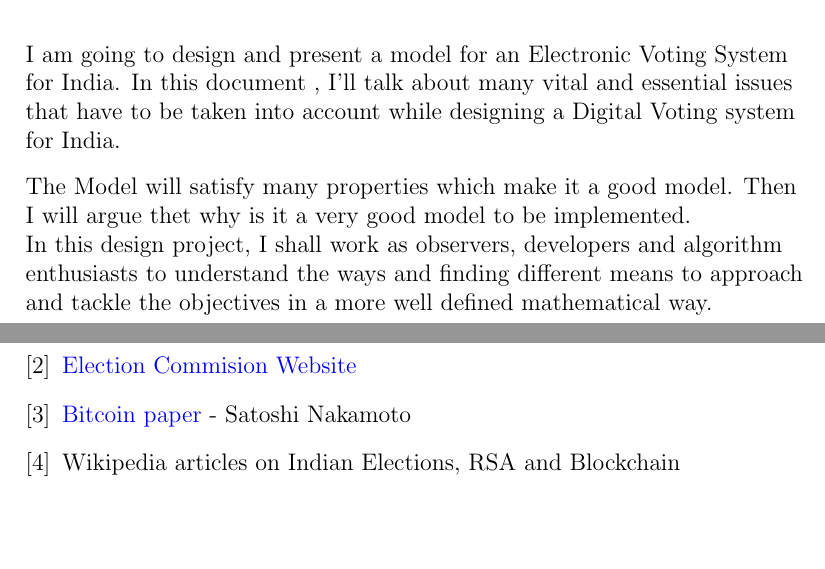
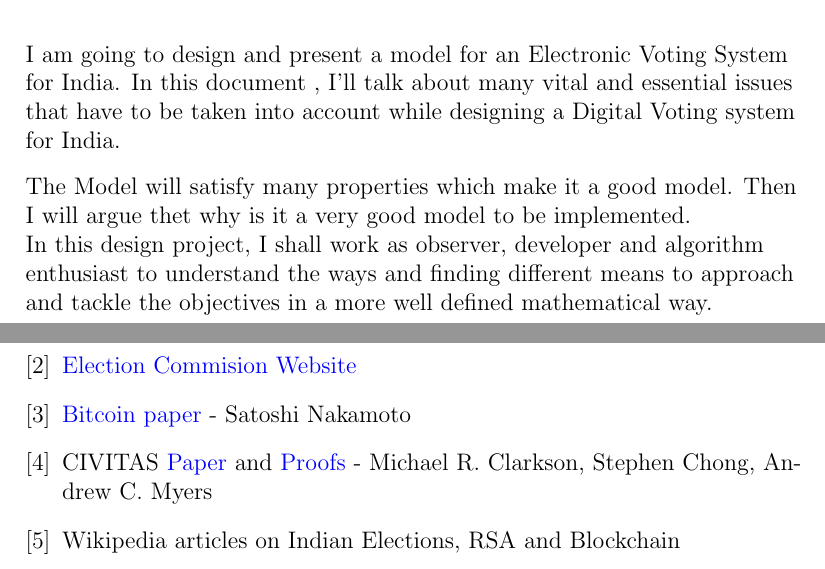
Before and after one commit to udit01/EVM-design, a LaTeX thesis (main.tex): two parts of pages 2 and 21 of 21, joined at a grey line, cut so that both start at the same text, the shorter picture padded with empty space. Compiled offline with pdfLaTeX.

Commit message:
Minor biblography changes

```diff
--- a/main.tex
+++ b/main.tex
@@ -101,7 +101,7 @@ The Model will satisfy many properties which make it a good model. Then I will a
 
 % \vspace{0.5cm}
 
-In this design project, I shall work as observers, developers and algorithm enthusiasts to understand the ways and finding different means to approach and tackle the objectives in a more well defined mathematical way.
+In this design project, I shall work as observer, developer and algorithm enthusiast to understand the ways and finding different means to approach and tackle the objectives in a more well defined mathematical way.
 
 \vspace{0.2cm}
 % I shall work with full confidence and zeal to achieve the goal or reach to quite an end of the problem so that using our lemmas, proofs and knowledge, someday a perfect model can be implemented using a software by some other Computer Explorer. As a matter of interest, I just wish to argue that these things can be computed by our brain so I do hope to find a solution to this problem using machine learning algorithms. Since, Machine Learning algorithms are more or less based on Mathematical matrices, with the use of computer graphics, I expect to find a start with matrices that I have dealt with further in this report.
@@ -359,7 +359,8 @@ There is a diffence between coming up with an extremely good design with theorit
 \href{http://eci.nic.in/eci_main1/current/StatusPaper-EVM.pdf}{Election Commision Website}
 \bibitem{BTC}
 \href{https://bitcoin.org/bitcoin.pdf}{Bitcoin paper} - Satoshi Nakamoto
-
+\bibitem{COR}
+CIVITAS \href{https://www.cs.cornell.edu/projects/civitas/papers/clarkson_civitas.pdf}{Paper} and \href{https://www.cs.cornell.edu/~clarkson/papers/clarkson_civitas_tr.pdf}{Proofs} - Michael R. Clarkson, Stephen Chong, Andrew C. Myers
 \bibitem{WIKI}
 Wikipedia articles on Indian Elections, RSA and Blockchain
 \end{thebibliography}
```
Also changed, not shown: main.pdf, main.tex (2 more changed lines).
